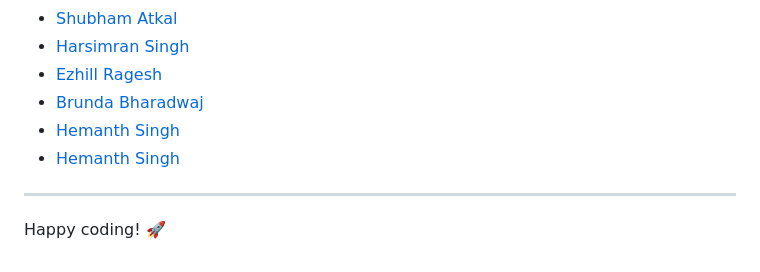
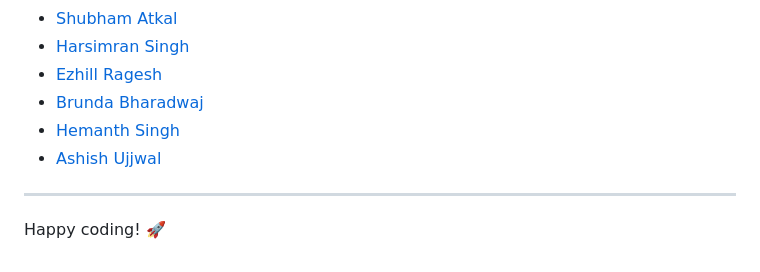
Before and after one commit to Techiral/A-Z-Python-Projects, a Markdown page: README.md, the part around the change. Rendered like a GitHub page.

Commit message:
Adding Contribution

```diff
--- a/README.md
+++ b/README.md
@@ -95,7 +95,7 @@ We appreciate the contributions from the following community members:
 - [Ezhill Ragesh](https://github.com/ezhillragesh)
 - [Brunda Bharadwaj](https://github.com/brundabharadwaj/)
 - [Hemanth Singh](https://github.com/Hemanth11011)
-- [Hemanth Singh](https://github.com/AshishUjjwal)
+- [Ashish Ujjwal](https://github.com/AshishUjjwal)
 
 ---
 
```
